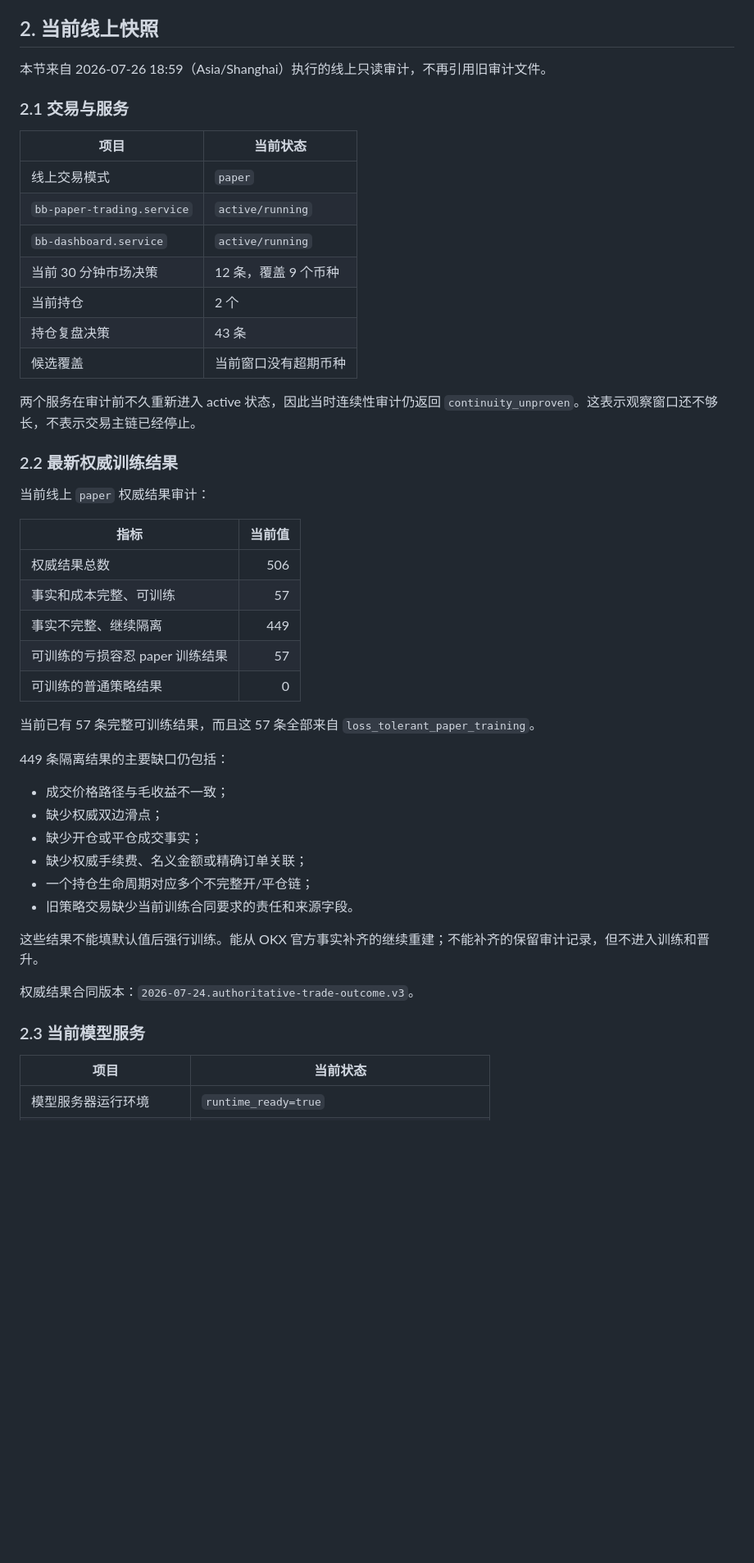
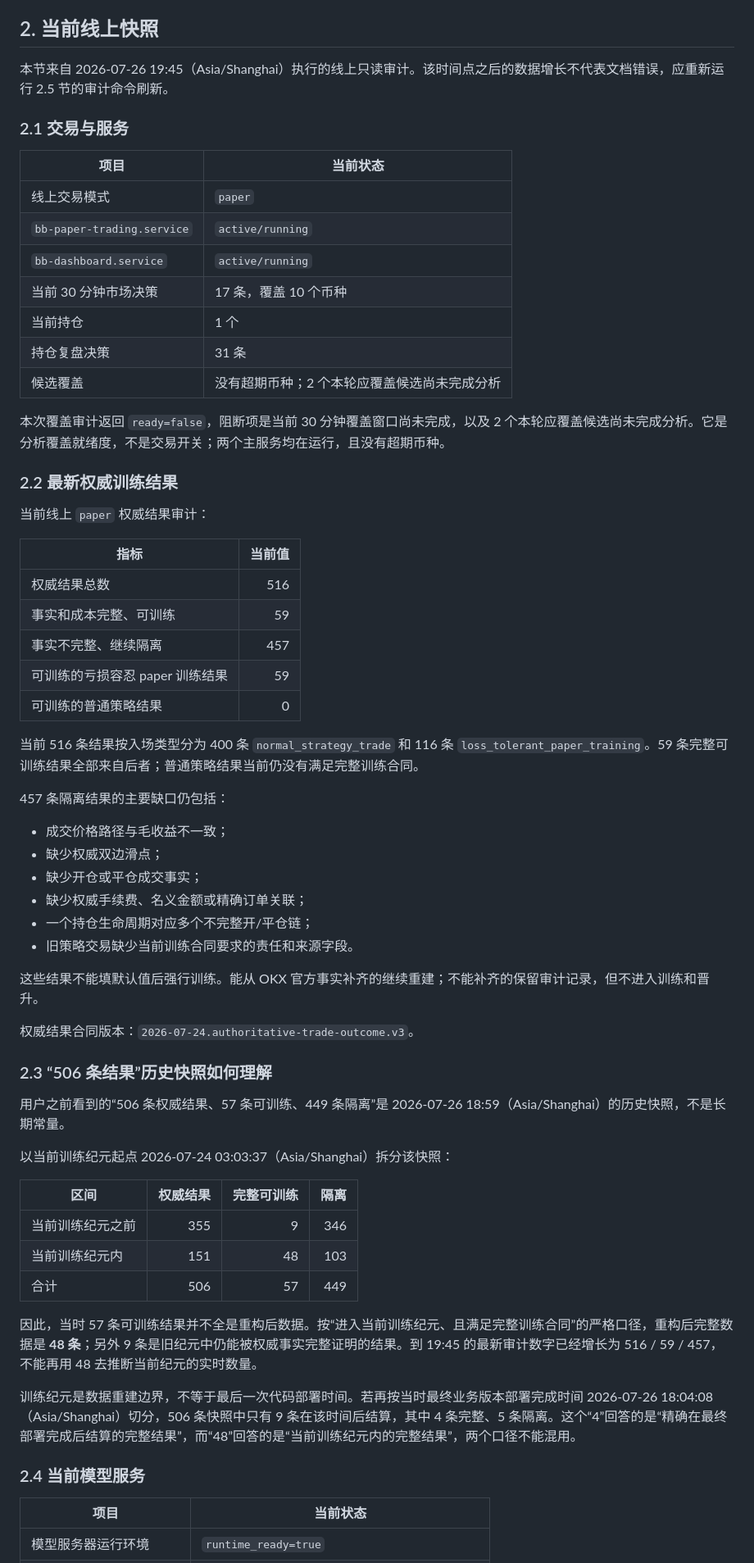
Before and after one commit to xyuun188/bb, a Markdown page: docs/system_business_logic_tech_stack_models_2026-07-26.md, the part around one of its changes. Shown at 82% size. Rendered like a GitHub page; blank space fills up the shorter version.

```diff
--- a/docs/system_business_logic_tech_stack_models_2026-07-26.md
+++ b/docs/system_business_logic_tech_stack_models_2026-07-26.md
@@ -24,7 +26,7 @@
 
 ## 2. 当前线上快照
 
-本节来自 2026-07-26 18:59（Asia/Shanghai）执行的线上只读审计，不再引用旧审计文件。
+本节来自 2026-07-26 19:45（Asia/Shanghai）执行的线上只读审计。该时间点之后的数据增长不代表文档错误，应重新运行 2.5 节的审计命令刷新。
 
 ### 2.1 交易与服务
 
@@ -33,12 +35,12 @@
 | 线上交易模式 | `paper` |
 | `bb-paper-trading.service` | `active/running` |
 | `bb-dashboard.service` | `active/running` |
-| 当前 30 分钟市场决策 | 12 条，覆盖 9 个币种 |
-| 当前持仓 | 2 个 |
-| 持仓复盘决策 | 43 条 |
-| 候选覆盖 | 当前窗口没有超期币种 |
+| 当前 30 分钟市场决策 | 17 条，覆盖 10 个币种 |
+| 当前持仓 | 1 个 |
+| 持仓复盘决策 | 31 条 |
+| 候选覆盖 | 没有超期币种；2 个本轮应覆盖候选尚未完成分析 |
 
-两个服务在审计前不久重新进入 active 状态，因此当时连续性审计仍返回 `continuity_unproven`。这表示观察窗口还不够长，不表示交易主链已经停止。
+本次覆盖审计返回 `ready=false`，阻断项是当前 30 分钟覆盖窗口尚未完成，以及 2 个本轮应覆盖候选尚未完成分析。它是分析覆盖就绪度，不是交易开关；两个主服务均在运行，且没有超期币种。
 
 ### 2.2 最新权威训练结果
 
@@ -46,15 +48,15 @@
 
 | 指标 | 当前值 |
 | --- | ---: |
-| 权威结果总数 | 506 |
-| 事实和成本完整、可训练 | 57 |
-| 事实不完整、继续隔离 | 449 |
-| 可训练的亏损容忍 paper 训练结果 | 57 |
+| 权威结果总数 | 516 |
+| 事实和成本完整、可训练 | 59 |
+| 事实不完整、继续隔离 | 457 |
+| 可训练的亏损容忍 paper 训练结果 | 59 |
 | 可训练的普通策略结果 | 0 |
 
-当前已有 57 条完整可训练结果，而且这 57 条全部来自 `loss_tolerant_paper_training`。
+当前 516 条结果按入场类型分为 400 条 `normal_strategy_trade` 和 116 条 `loss_tolerant_paper_training`。59 条完整可训练结果全部来自后者；普通策略结果当前仍没有满足完整训练合同。
 
-449 条隔离结果的主要缺口仍包括：
+457 条隔离结果的主要缺口仍包括：
 
 - 成交价格路径与毛收益不一致；
 - 缺少权威双边滑点；
@@ -67,7 +69,23 @@
 
 权威结果合同版本：`2026-07-24.authoritative-trade-outcome.v3`。
 
-### 2.3 当前模型服务
+### 2.3 “506 条结果”历史快照如何理解
+
+用户之前看到的“506 条权威结果、57 条可训练、449 条隔离”是 2026-07-26 18:59（Asia/Shanghai）的历史快照，不是长期常量。
+
+以当前训练纪元起点 2026-07-24 03:03:37（Asia/Shanghai）拆分该快照：
+
+| 区间 | 权威结果 | 完整可训练 | 隔离 |
+| --- | ---: | ---: | ---: |
+| 当前训练纪元之前 | 355 | 9 | 346 |
+| 当前训练纪元内 | 151 | 48 | 103 |
+| 合计 | 506 | 57 | 449 |
+
+因此，当时 57 条可训练结果并不全是重构后数据。按“进入当前训练纪元、且满足完整训练合同”的严格口径，重构后完整数据是 **48 条**；另外 9 条是旧纪元中仍能被权威事实完整证明的结果。到 19:45 的最新审计数字已经增长为 516 / 59 / 457，不能再用 48 去推断当前纪元的实时数量。
+
+训练纪元是数据重建边界，不等于最后一次代码部署时间。若再按当时最终业务版本部署完成时间 2026-07-26 18:04:08（Asia/Shanghai）切分，506 条快照中只有 9 条在该时间后结算，其中 4 条完整、5 条隔离。这个“4”回答的是“精确在最终部署完成后结算的完整结果”，而“48”回答的是“当前训练纪元内的完整结果”，两个口径不能混用。
+
+### 2.4 当前模型服务
 
 | 项目 | 当前状态 |
 | --- | --- |
```
Also changed, not shown: other parts of docs/system_business_logic_tech_stack_models_2026-07-26.md (+43 -9 lines).
